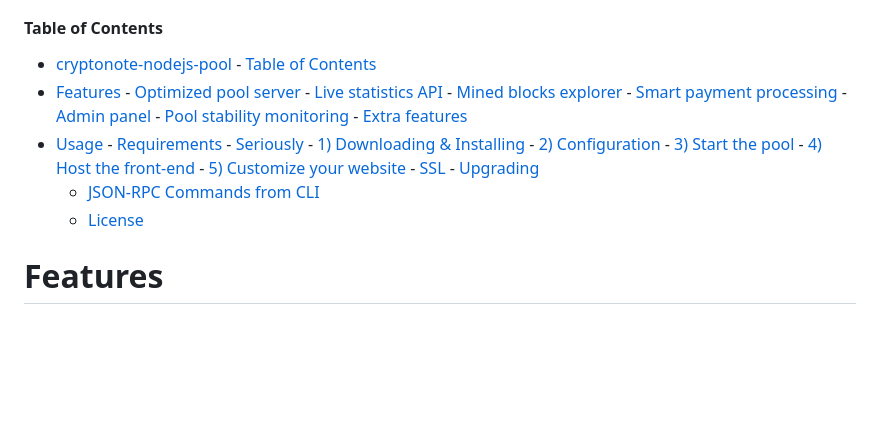
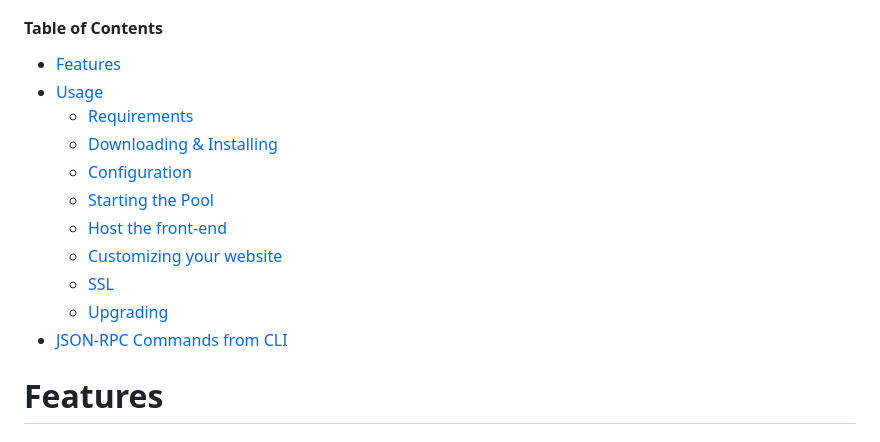
Before and after one commit to Infinium-8-Developers/cryptonote-nodejs-pool, a Markdown page: README.md, the part around the change. GitHub-like rendering; blank space fills up the shorter version.

```diff
--- a/README.md
+++ b/README.md
@@ -5,29 +5,18 @@ High performance Node.js (with native C addons) mining pool for CryptoNote based
 
 
 #### Table of Contents
-- [cryptonote-nodejs-pool](#cryptonote-nodejs-pool)
-      - [Table of Contents](#table-of-contents)
-- [Features](#features)
-      - [Optimized pool server](#optimized-pool-server)
-      - [Live statistics API](#live-statistics-api)
-      - [Mined blocks explorer](#mined-blocks-explorer)
-      - [Smart payment processing](#smart-payment-processing)
-      - [Admin panel](#admin-panel)
-      - [Pool stability monitoring](#pool-stability-monitoring)
-      - [Extra features](#extra-features)
-- [Usage](#usage)
-      - [Requirements](#requirements)
-        - [Seriously](#seriously)
-      - [1) Downloading \& Installing](#1-downloading--installing)
-      - [2) Configuration](#2-configuration)
-      - [3) Start the pool](#3-start-the-pool)
-      - [4) Host the front-end](#4-host-the-front-end)
-      - [5) Customize your website](#5-customize-your-website)
-      - [SSL](#ssl)
-      - [Upgrading](#upgrading)
-    - [JSON-RPC Commands from CLI](#json-rpc-commands-from-cli)
-  - [License](#license)
 
+* [Features](#features)
+* [Usage](#usage)
+  * [Requirements](#requirements)
+  * [Downloading & Installing](#1-downloading--installing)
+  * [Configuration](#2-configuration)
+  * [Starting the Pool](#3-start-the-pool)
+  * [Host the front-end](#4-host-the-front-end)
+  * [Customizing your website](#5-customize-your-website)
+  * [SSL](#ssl)
+  * [Upgrading](#upgrading)
+* [JSON-RPC Commands from CLI](#json-rpc-commands-from-cli)
 
 Features
 ===
```
